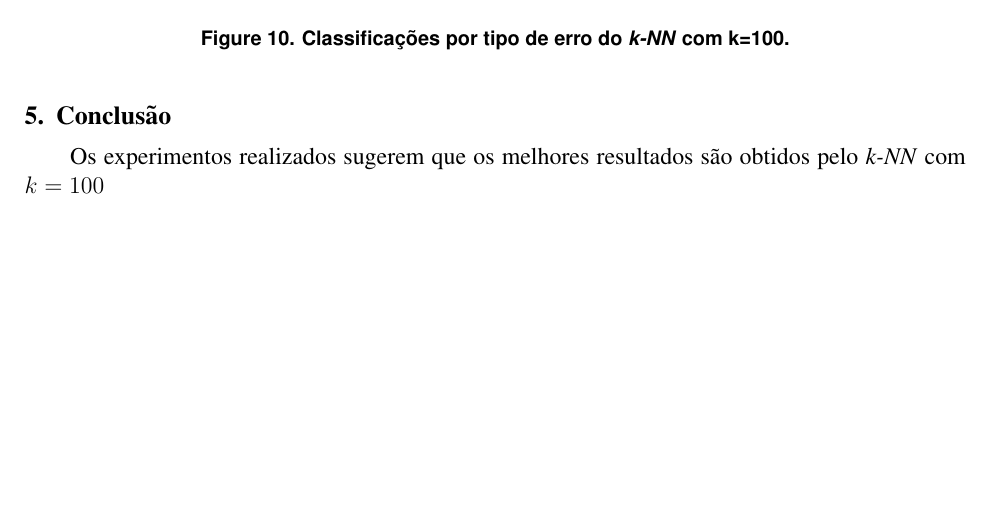
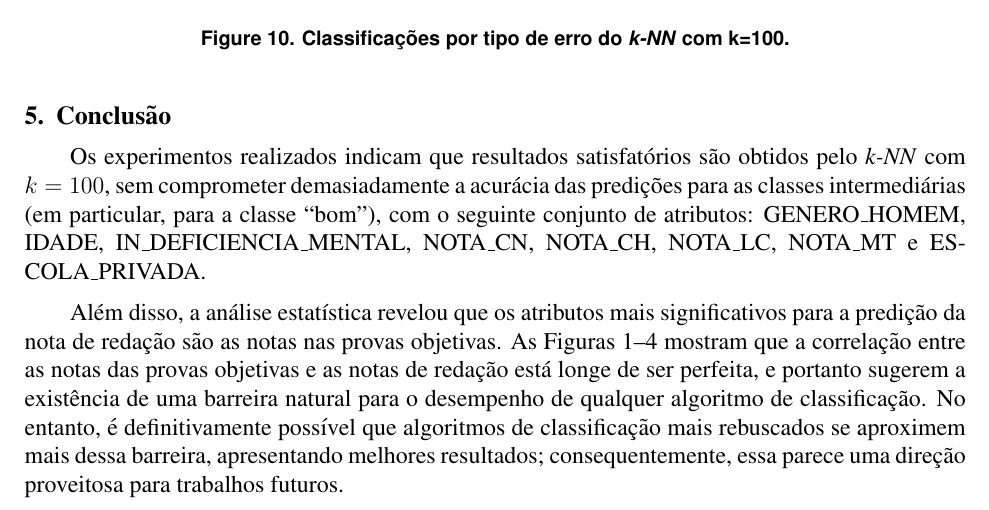
Before and after one commit to lbguilherme/trabalho-bd, a LaTeX document (trabalho-final/sbc-template.tex): part of page 6 of 6, cut so that both start at the same text, the shorter picture padded with empty space. Compiled offline with pdfLaTeX.

Commit message:
Update conclusion.

```diff
--- a/trabalho-final/sbc-template.tex
+++ b/trabalho-final/sbc-template.tex
@@ -403,6 +403,10 @@ No entanto, essa melhora ocorre principalmente para as classes mais extremas (''
 
 \section{Conclusão}
 \label{sec:conclusao}
-Os experimentos realizados sugerem que os melhores resultados são obtidos pelo \emph{k-NN} com $k=100$
+Os experimentos realizados indicam que resultados satisfatórios são obtidos pelo \emph{k-NN} com $k=100$, sem comprometer demasiadamente a acurácia das predições para as classes intermediárias (em particular, para a classe ``bom''), com o seguinte conjunto de atributos: GENERO\_HOMEM, IDADE, IN\_DEFICIENCIA\_MENTAL, NOTA\_CN, NOTA\_CH, NOTA\_LC, NOTA\_MT e ESCOLA\_PRIVADA.
+
+Além disso, a análise estatística revelou que os atributos mais significativos para a predição da nota de redação são as notas nas provas objetivas.
+As Figuras~\ref{fig:correlacao-nota-ch}--\ref{fig:correlacao-nota-mt} mostram que a correlação entre as notas das provas objetivas e as notas de redação está longe de ser perfeita, e portanto sugerem a existência de uma barreira natural para o desempenho de qualquer algoritmo de classificação.
+No entanto, é definitivamente possível que algoritmos de classificação mais rebuscados se aproximem mais dessa barreira, apresentando melhores resultados; consequentemente, essa parece uma direção proveitosa para trabalhos futuros.
 
 \end{document}
```
